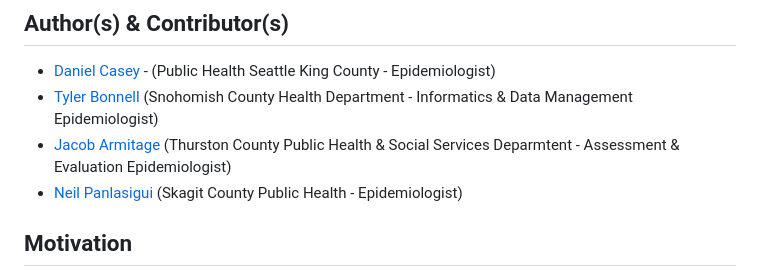
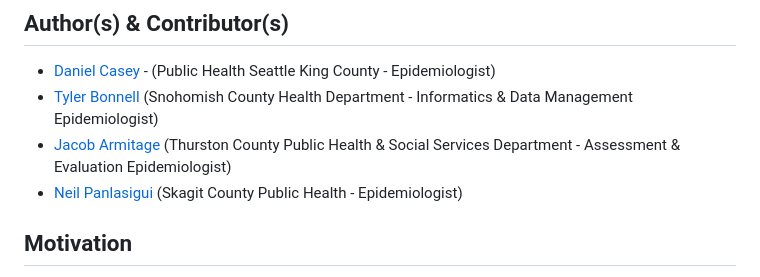
Before and after one commit to WA-LHJ-Analytic-Resources/WA-OFM-SADE-Population-Estimates, a Markdown page: README.md, the part around the change. GitHub-like rendering.

Commit message:
Fix README typo

```diff
--- a/README.md
+++ b/README.md
@@ -4,7 +4,7 @@ WA Office of Financial Management (WA OFM) publishes Small Area Demographic Esti
 ## Author(s) & Contributor(s)
 - [Daniel Casey](mailto:dcasey@kingcounty.gov) - (Public Health Seattle King County - Epidemiologist)
 - [Tyler Bonnell](mailto:Tyler.Bonnell@co.snohomish.wa.us) (Snohomish County Health Department - Informatics & Data Management Epidemiologist)
-- [Jacob Armitage](mailto:jacob.armitage@co.thurston.wa.us) (Thurston County Public Health & Social Services Deparmtent - Assessment & Evaluation Epidemiologist)
+- [Jacob Armitage](mailto:jacob.armitage@co.thurston.wa.us) (Thurston County Public Health & Social Services Department - Assessment & Evaluation Epidemiologist)
 - [Neil Panlasigui](mailto:neilp@co.skagit.wa.us) (Skagit County Public Health - Epidemiologist)
 
 ## Motivation
```
